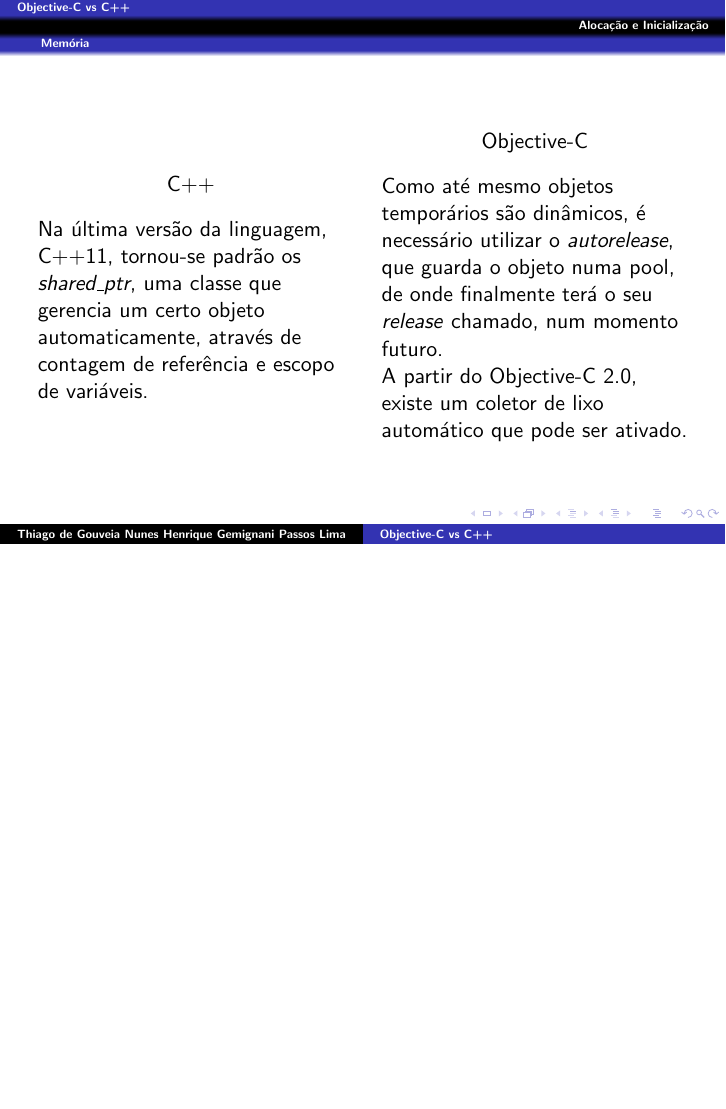
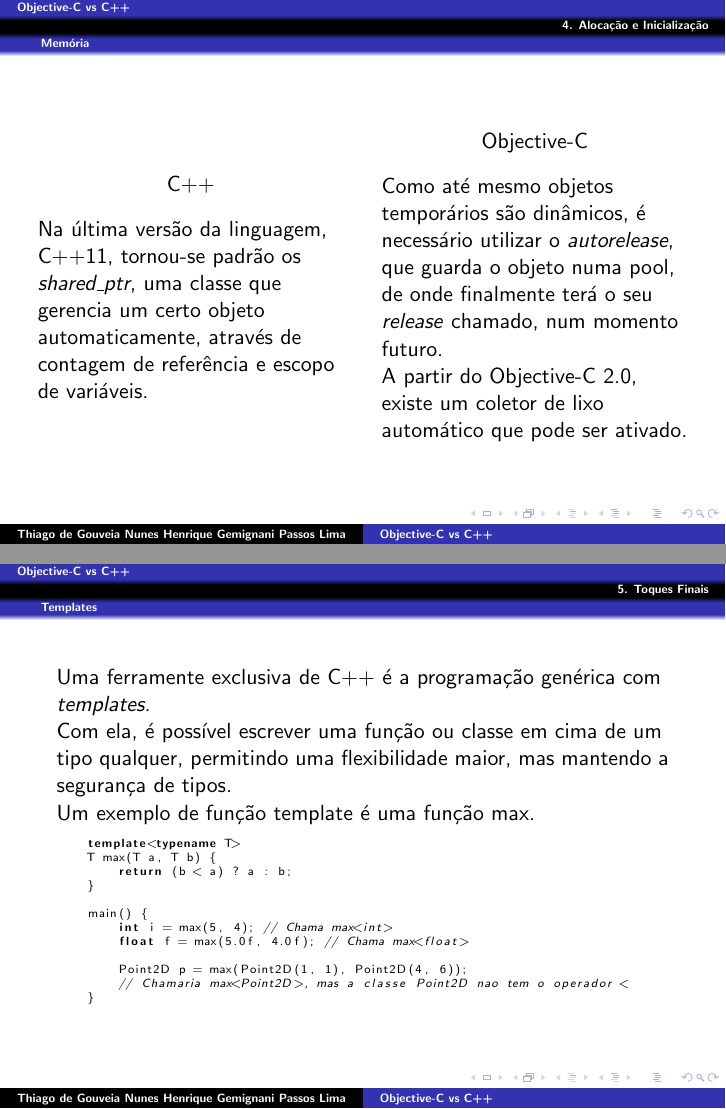
Before and after one commit to henriquegemignani/slidespoo, LaTeX slides (apresentacao.tex): page 36 of 36 before the commit and pages 36 and 37 of 37 after it, the two joined at a grey line, the shorter picture padded with empty space. Compiled offline with pdfLaTeX.

Commit message:
Slide sobre templates.

```diff
--- a/apresentacao.tex
+++ b/apresentacao.tex
@@ -551,4 +551,29 @@
   \end{columns}
 \end{frame}
 
+\section{5. Toques Finais}
+\subsection{Templates}
+
+\begin{frame}[fragile]
+  Uma ferramente exclusiva de C++ é a programação genérica com \textit{templates}. \\
+  Com ela, é possível escrever uma função ou classe em cima de um tipo qualquer, permitindo uma flexibilidade maior, mas mantendo a segurança de tipos. \\
+  Um exemplo de função template é uma função max.
+
+  \lstset{language=C++,basicstyle=\tiny}
+  \begin{lstlisting}
+    template<typename T>
+    T max(T a, T b) {
+        return (b < a) ? a : b;
+    }
+
+    main() {
+        int i = max(5, 4); // Chama max<int>
+        float f = max(5.0f, 4.0f); // Chama max<float>
+
+        Point2D p = max(Point2D(1, 1), Point2D(4, 6));
+        // Chamaria max<Point2D>, mas a classe Point2D nao tem o operador <
+    }
+  \end{lstlisting}
+\end{frame}
+
 \end{document}
```
Also changed, not shown: apresentacao.tex (2 more changed lines).
